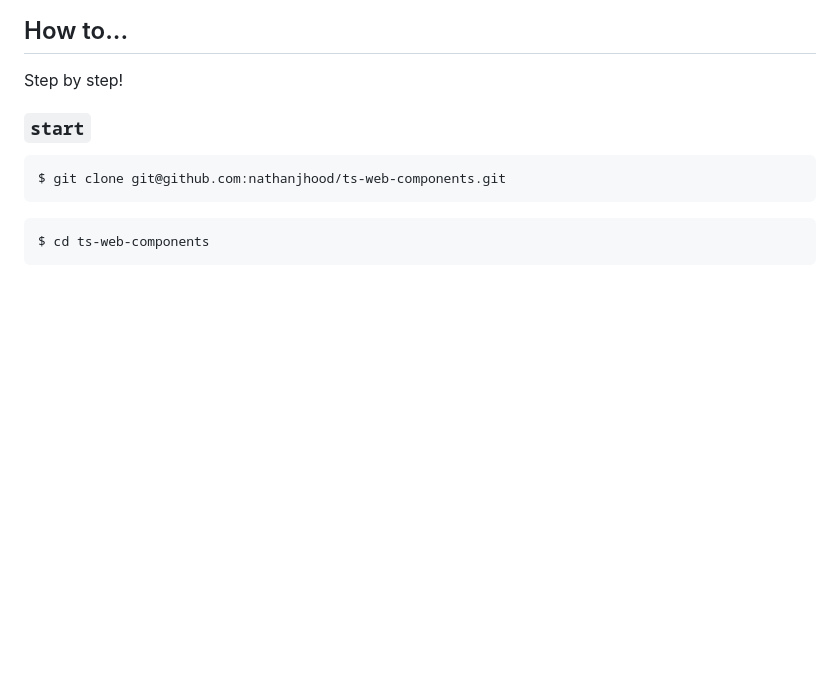
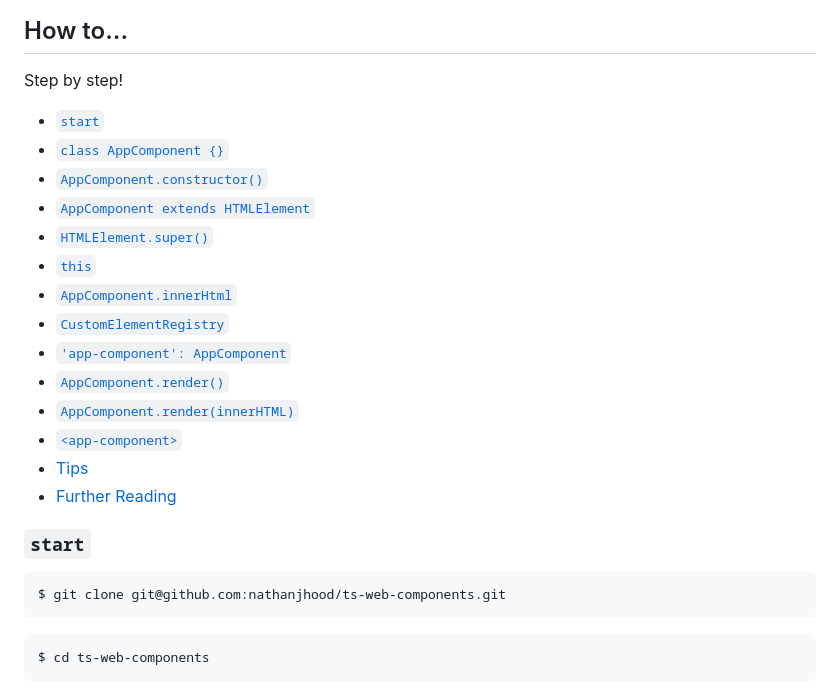
Before and after one commit to nathanjhood/ts-web-components, a Markdown page: README.md, the part around one of its changes. Rendered like a GitHub page; blank space fills up the shorter version.

```diff
--- a/README.md
+++ b/README.md
@@ -28,6 +28,21 @@ Powered by Typescript, TailwindCSS, ESBuild, and fast-refreshing development ser
 ## How to...
 
 Step by step!
+
+- [`start`](#start)
+- [`class AppComponent {}`](#class-appcomponent-)
+- [`AppComponent.constructor()`](#appcomponentconstructor)
+- [`AppComponent extends HTMLElement`](#appcomponent-extends-htmlelement)
+- [`HTMLElement.super()`](#htmlelementsuper)
+- [`this`](#this)
+- [`AppComponent.innerHtml`](#appcomponentinnerhtml)
+- [`CustomElementRegistry`](#customelementregistry)
+- [`'app-component': AppComponent`](#app-component-appcomponent)
+- [`AppComponent.render()`](#appcomponentrender)
+- [`AppComponent.render(innerHTML)`](#appcomponentrenderinnerhtml)
+- [`<app-component>`](#app-component)
+- [Tips](#tips)
+- [Further Reading](#further-reading)
 
 ### `start`
 
```
Also changed, not shown: other parts of README.md (+50 -87 lines).
